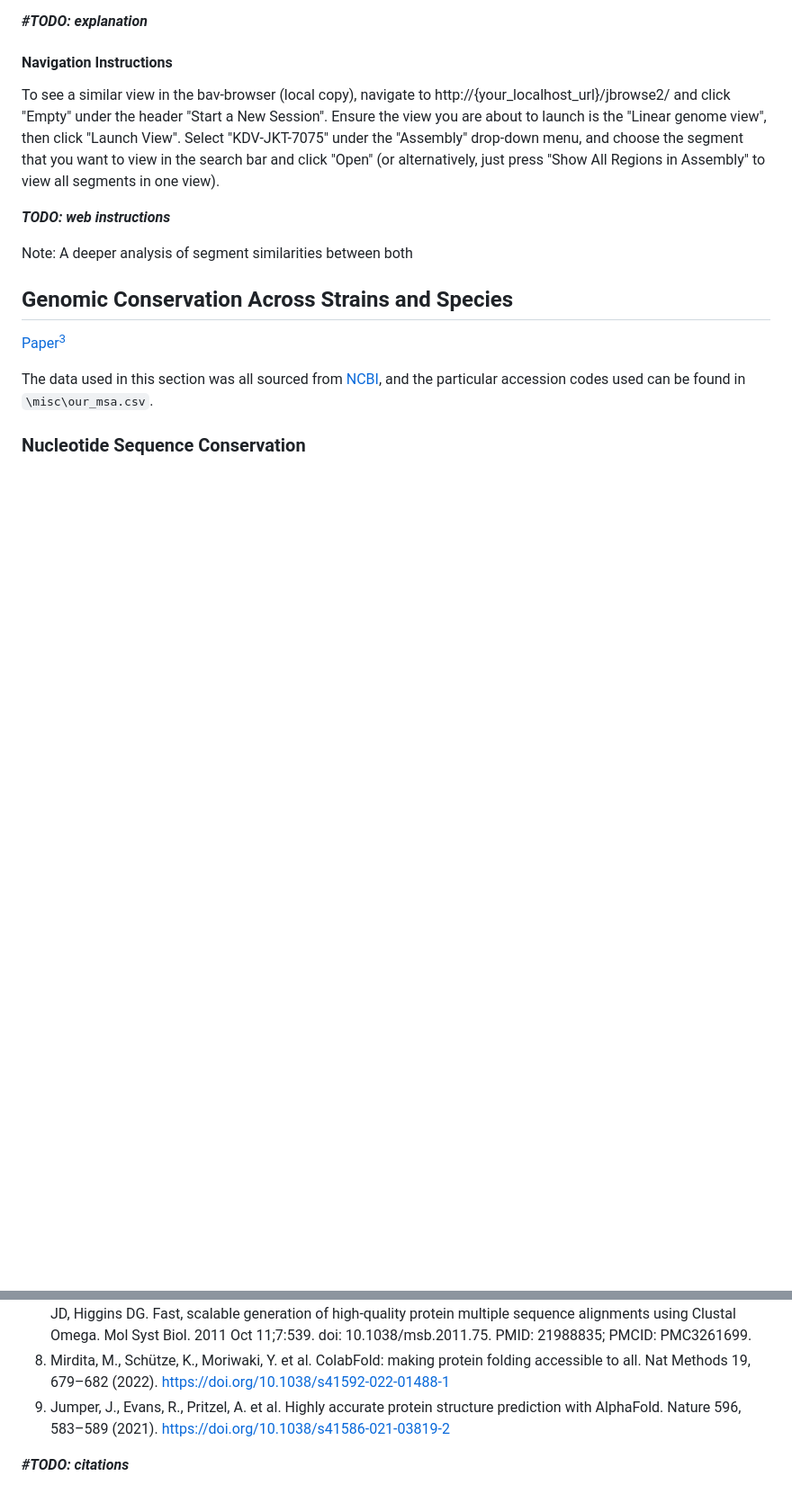
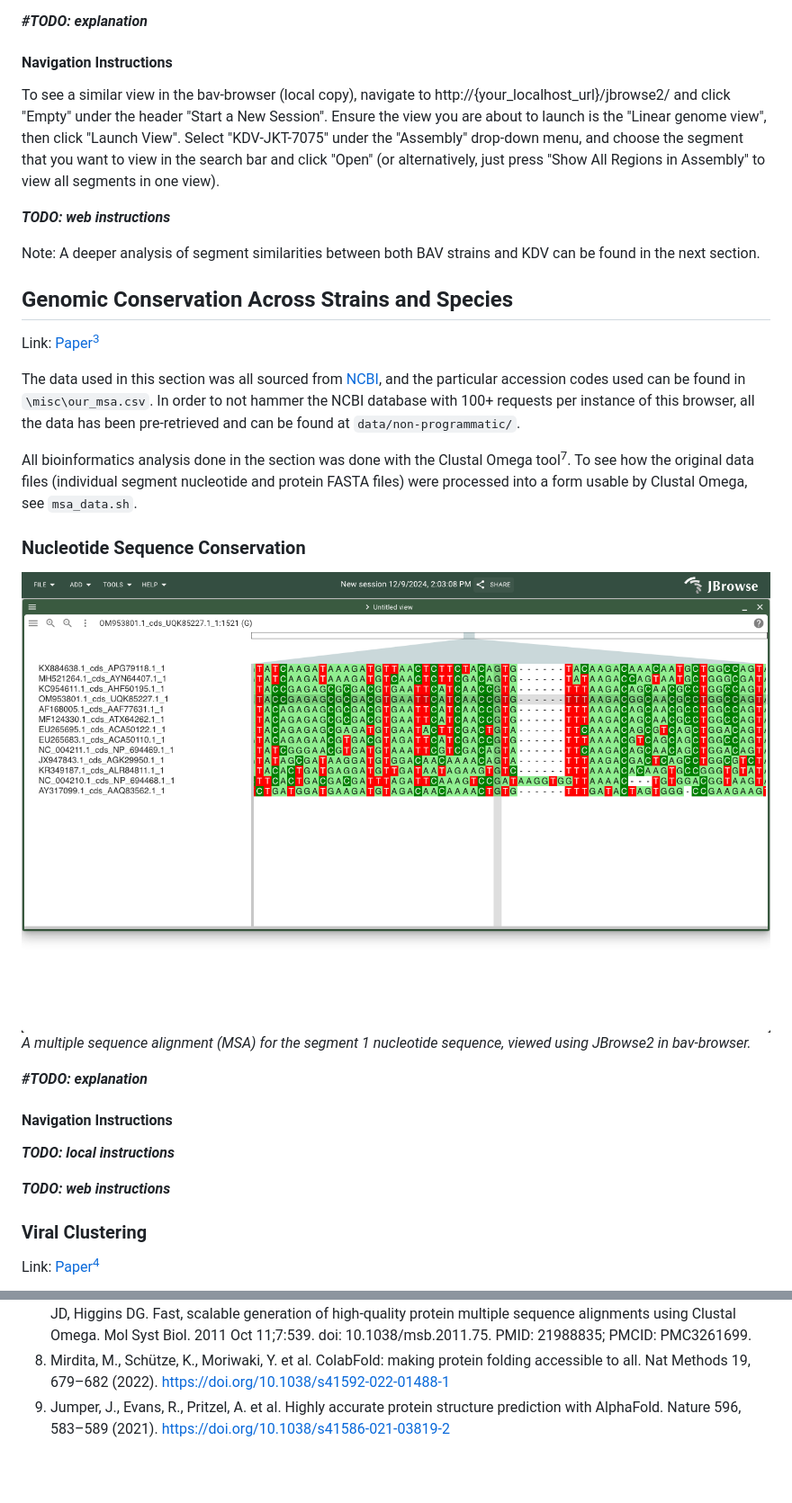
Before and after one commit to ritster/bav-browser, a Markdown page: datasets.md, 2 parts joined by grey strips. Shown at 90% size. Rendered like a GitHub page; pictures changed too: images/seg1_nuc_msa-view.png (added); blank space fills up the shorter version.

```diff
--- a/datasets.md
+++ b/datasets.md
@@ -104,13 +104,30 @@ To see a similar view in the bav-browser (local copy), navigate to http://{your_
 
 ***TODO: web instructions***
 
-Note: A deeper analysis of segment similarities between both
+Note: A deeper analysis of segment similarities between both BAV strains and KDV can be found in the next section.
 
 ## Genomic Conservation Across Strains and Species
 
-[Paper<sup>3</sup>](https://pmc.ncbi.nlm.nih.gov/articles/PMC10687475/)
+Link: [Paper<sup>3</sup>](https://pmc.ncbi.nlm.nih.gov/articles/PMC10687475/)
 
-The data used in this section was all sourced from [NCBI](https://www.ncbi.nlm.nih.gov/nuccore/), and the particular accession codes used can be found in `\misc\our_msa.csv`.
+The data used in this section was all sourced from [NCBI](https://www.ncbi.nlm.nih.gov/nuccore/), and the particular accession codes used can be found in `\misc\our_msa.csv`. In order to not hammer the NCBI database with 100+ requests per instance of this browser, all the data has been pre-retrieved and can be found at `data/non-programmatic/`.
+
+All bioinformatics analysis done in the section was done with the Clustal Omega tool<sup>7</sup>. To see how the original data files (individual segment nucleotide and protein FASTA files) were processed into a form usable by Clustal Omega, see `msa_data.sh`.
 
 ### Nucleotide Sequence Conservation
 
+![Segment 1 Nucleotide MSA View](images/seg1_nuc_msa-view.png)
+*A multiple sequence alignment (MSA) for the segment 1 nucleotide sequence, viewed using JBrowse2 in bav-browser.*
+
+***#TODO: explanation***
+
+#### Navigation Instructions
+
+***TODO: local instructions***
+
+***TODO: web instructions***
+
+### Viral Clustering
+
+Link: [Paper<sup>4</sup>](https://pmc.ncbi.nlm.nih.gov/articles/PMC2600385/)
+
@@ -145,5 +192,3 @@ The data used in this section was all sourced from [NCBI](https://www.ncbi.nlm.n
 7. Sievers F, Wilm A, Dineen D, Gibson TJ, Karplus K, Li W, Lopez R, McWilliam H, Remmert M, Söding J, Thompson JD, Higgins DG. Fast, scalable generation of high-quality protein multiple sequence alignments using Clustal Omega. Mol Syst Biol. 2011 Oct 11;7:539. doi: 10.1038/msb.2011.75. PMID: 21988835; PMCID: PMC3261699.
 8. Mirdita, M., Schütze, K., Moriwaki, Y. et al. ColabFold: making protein folding accessible to all. Nat Methods 19, 679–682 (2022). https://doi.org/10.1038/s41592-022-01488-1
 9. Jumper, J., Evans, R., Pritzel, A. et al. Highly accurate protein structure prediction with AlphaFold. Nature 596, 583–589 (2021). https://doi.org/10.1038/s41586-021-03819-2
-
-***#TODO: citations***
```
Also changed, not shown: other parts of datasets.md (+35 -5 lines), README.md (+1 -1 lines), images/seg12_prot_msa_domain-view.png (added), images/seg2_prot_msa-view.png (added), images/seg9_nuc_msa_phylo-view.png (added).
